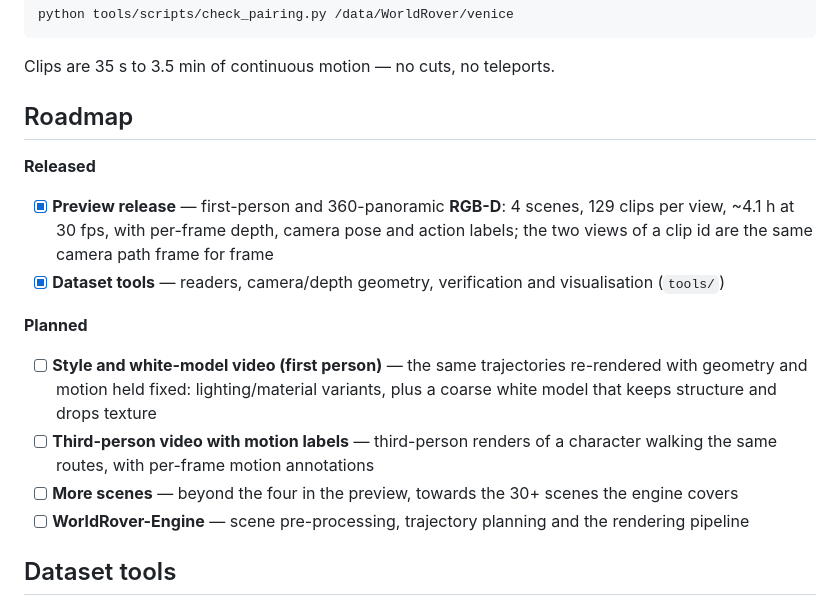
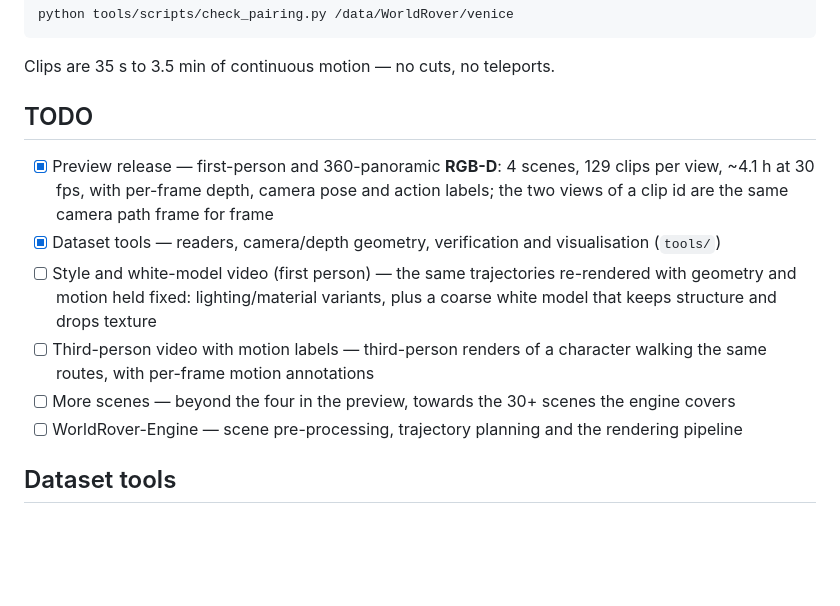
Before and after one commit to AlayaLab/WorldRover, a Markdown page: README.md, the part around the change. GitHub-like rendering; blank space fills up the shorter version.

Commit message:
README: flatten the roadmap into a single TODO checklist

```diff
--- a/README.md
+++ b/README.md
@@ -83,24 +83,19 @@ python tools/scripts/check_pairing.py /data/WorldRover/venice
 
 Clips are 35 s to 3.5 min of continuous motion — no cuts, no teleports.
 
-## Roadmap
+## TODO
 
-**Released**
-
-- [x] **Preview release** — first-person and 360-panoramic **RGB-D**: 4 scenes, 129 clips per view,
+- [x] Preview release — first-person and 360-panoramic **RGB-D**: 4 scenes, 129 clips per view,
       ~4.1 h at 30 fps, with per-frame depth, camera pose and action labels; the two views of a
       clip id are the same camera path frame for frame
-- [x] **Dataset tools** — readers, camera/depth geometry, verification and visualisation (`tools/`)
-
-**Planned**
-
-- [ ] **Style and white-model video (first person)** — the same trajectories re-rendered with
-      geometry and motion held fixed: lighting/material variants, plus a coarse white model that
-      keeps structure and drops texture
-- [ ] **Third-person video with motion labels** — third-person renders of a character walking the
-      same routes, with per-frame motion annotations
-- [ ] **More scenes** — beyond the four in the preview, towards the 30+ scenes the engine covers
-- [ ] **WorldRover-Engine** — scene pre-processing, trajectory planning and the rendering pipeline
+- [x] Dataset tools — readers, camera/depth geometry, verification and visualisation (`tools/`)
+- [ ] Style and white-model video (first person) — the same trajectories re-rendered with geometry
+      and motion held fixed: lighting/material variants, plus a coarse white model that keeps
+      structure and drops texture
+- [ ] Third-person video with motion labels — third-person renders of a character walking the same
+      routes, with per-frame motion annotations
+- [ ] More scenes — beyond the four in the preview, towards the 30+ scenes the engine covers
+- [ ] WorldRover-Engine — scene pre-processing, trajectory planning and the rendering pipeline
 
 ## Dataset tools
 
```
